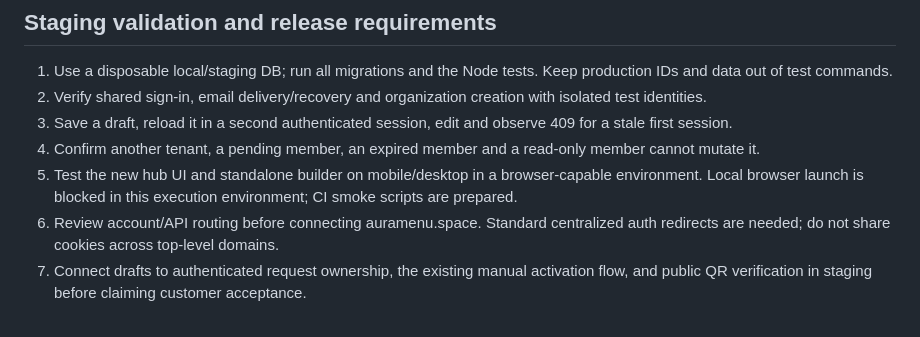
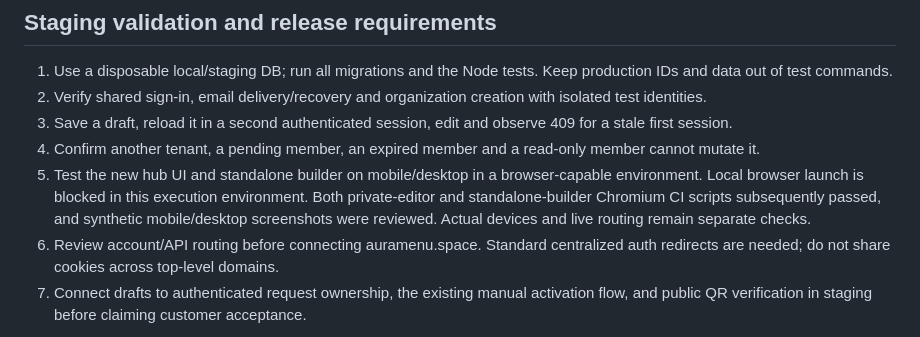
Before and after one commit to Dhiaeddine-mahouachi/auradigital, a Markdown page: docs/MENU_DRAFTS.md, the part around the change. Rendered like a GitHub page.

```diff
--- a/docs/MENU_DRAFTS.md
+++ b/docs/MENU_DRAFTS.md
@@ -27,7 +27,7 @@ Up to 10 retained drafts per organization, 256 KiB JSON per request, 12 categori
 2. Verify shared sign-in, email delivery/recovery and organization creation with isolated test identities.
 3. Save a draft, reload it in a second authenticated session, edit and observe 409 for a stale first session.
 4. Confirm another tenant, a pending member, an expired member and a read-only member cannot mutate it.
-5. Test the new hub UI and standalone builder on mobile/desktop in a browser-capable environment. Local browser launch is blocked in this execution environment; CI smoke scripts are prepared.
+5. Test the new hub UI and standalone builder on mobile/desktop in a browser-capable environment. Local browser launch is blocked in this execution environment. Both private-editor and standalone-builder Chromium CI scripts subsequently passed, and synthetic mobile/desktop screenshots were reviewed. Actual devices and live routing remain separate checks.
 6. Review account/API routing before connecting auramenu.space. Standard centralized auth redirects are needed; do not share cookies across top-level domains.
 7. Connect drafts to authenticated request ownership, the existing manual activation flow, and public QR verification in staging before claiming customer acceptance.
 
```
Also changed, not shown: docs/PROGRESS.md (+9 -2 lines).
